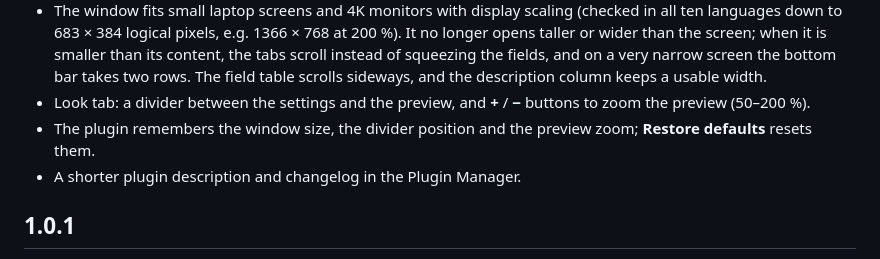
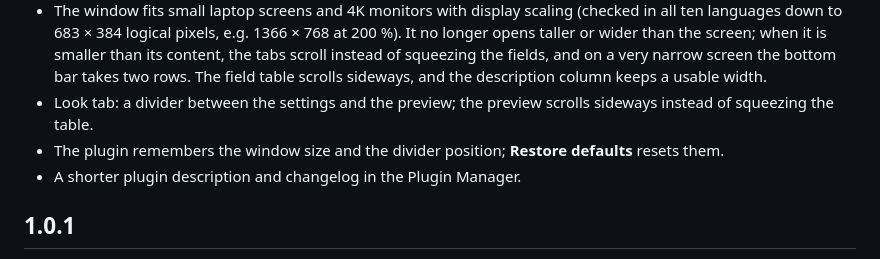
Before and after one commit to kr-ci/qgis-data-handover, a Markdown page: CHANGELOG.md, the part around the change. Rendered like a GitHub page.

```diff
--- a/CHANGELOG.md
+++ b/CHANGELOG.md
@@ -24,10 +24,10 @@ All notable changes to the Data Handover plugin. Versions follow
   squeezing the fields, and on a very narrow screen the bottom bar takes two
   rows. The field table scrolls sideways, and the description column keeps a
   usable width.
-- Look tab: a divider between the settings and the preview, and **+** / **−**
-  buttons to zoom the preview (50–200 %).
-- The plugin remembers the window size, the divider position and the preview
-  zoom; **Restore defaults** resets them.
+- Look tab: a divider between the settings and the preview; the preview
+  scrolls sideways instead of squeezing the table.
+- The plugin remembers the window size and the divider position; **Restore
+  defaults** resets them.
 - A shorter plugin description and changelog in the Plugin Manager.
 
 ## 1.0.1
```
Also changed, not shown: README.md (+3 -3 lines), README.pl.md (+4 -5 lines), screenshots/export.gif, screenshots/window-look.png, 13 other files.
